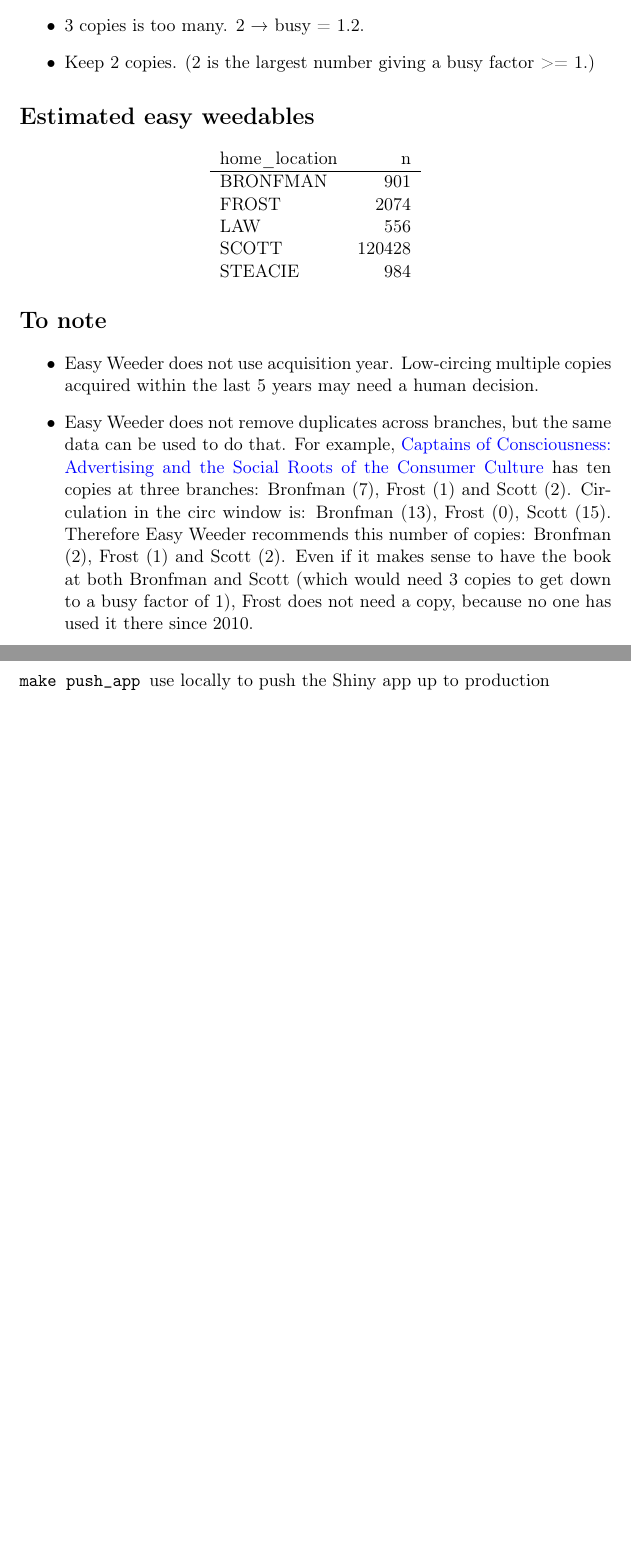
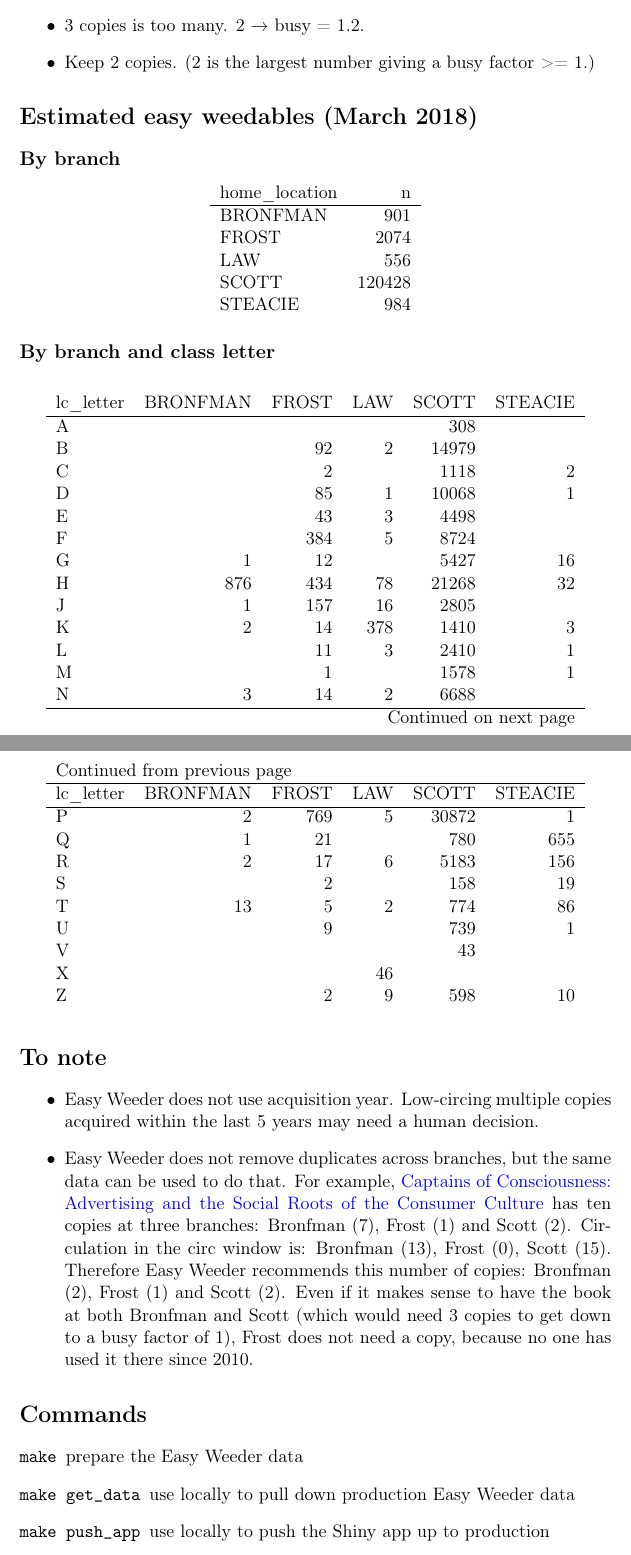
Before and after one commit to yorkulibraries/dashyul, a LaTeX document (viz/easyweeder/README.tex): two parts of pages 4 and 5 of 5, joined at a grey line, cut so that both start at the same text, the shorter picture padded with empty space. Compiled offline with pdfLaTeX.

Commit message:
Break down by LC class letter

```diff
--- a/viz/easyweeder/README.tex
+++ b/viz/easyweeder/README.tex
@@ -14,7 +14,6 @@
 \usepackage{amssymb}
 \usepackage{capt-of}
 \usepackage{hyperref}
-\usepackage[T1]{fontenc}
 \hypersetup{colorlinks=true,urlcolor=blue,linkcolor=blue,pdfborder={0 0 0}}
 \usepackage[english]{babel} % English language/hyphenation
 \author{William Denton}
@@ -136,8 +135,11 @@ But, for example, let's say we had a book that had 6 copies and 12 circs over th
 \item Keep 2 copies.  (2 is the largest number giving a busy factor >= 1.)
 \end{itemize}
 
-\section*{Estimated easy weedables}
-\label{sec:org7d775b4}
+\section*{Estimated easy weedables (March 2018)}
+\label{sec:orgc4edbf7}
+
+\subsection*{By branch}
+\label{sec:org25d1884}
 
 \begin{center}
 \begin{tabular}{lr}
@@ -151,8 +153,51 @@ STEACIE & 984\\
 \end{tabular}
 \end{center}
 
+\subsection*{By branch and class letter}
+\label{sec:orgda63663}
+
+\begin{longtable}{lrrrrr}
+lc\_letter & BRONFMAN & FROST & LAW & SCOTT & STEACIE\\
+\hline
+\endfirsthead
+\multicolumn{6}{l}{Continued from previous page} \\
+\hline
+
+lc\_letter & BRONFMAN & FROST & LAW & SCOTT & STEACIE \\
+
+\hline
+\endhead
+\hline\multicolumn{6}{r}{Continued on next page} \\
+\endfoot
+\endlastfoot
+\hline
+A &  &  &  & 308 & \\
+B &  & 92 & 2 & 14979 & \\
+C &  & 2 &  & 1118 & 2\\
+D &  & 85 & 1 & 10068 & 1\\
+E &  & 43 & 3 & 4498 & \\
+F &  & 384 & 5 & 8724 & \\
+G & 1 & 12 &  & 5427 & 16\\
+H & 876 & 434 & 78 & 21268 & 32\\
+J & 1 & 157 & 16 & 2805 & \\
+K & 2 & 14 & 378 & 1410 & 3\\
+L &  & 11 & 3 & 2410 & 1\\
+M &  & 1 &  & 1578 & 1\\
+N & 3 & 14 & 2 & 6688 & \\
+P & 2 & 769 & 5 & 30872 & 1\\
+Q & 1 & 21 &  & 780 & 655\\
+R & 2 & 17 & 6 & 5183 & 156\\
+S &  & 2 &  & 158 & 19\\
+T & 13 & 5 & 2 & 774 & 86\\
+U &  & 9 &  & 739 & 1\\
+V &  &  &  & 43 & \\
+X &  &  & 46 &  & \\
+Z &  & 2 & 9 & 598 & 10\\
+\end{longtable}
+
+
 \section*{To note}
-\label{sec:orgf0b8552}
+\label{sec:org327e8bd}
 
 \begin{itemize}
 \item Easy Weeder does not use acquisition year.  Low-circing multiple copies acquired within the last 5 years may need a human decision.
@@ -160,10 +205,11 @@ STEACIE & 984\\
 \end{itemize}
 
 \section*{Commands}
-\label{sec:org3ab3b3b}
+\label{sec:orge57671a}
 
 \begin{description}
-\item[{\texttt{make}}] ???
+\item[{\texttt{make}}] prepare the Easy Weeder data
+\item[{\texttt{make get\_data}}] use locally to pull down production Easy Weeder data
 \item[{\texttt{make push\_app}}] use locally to push the Shiny app up to production
 \end{description}
 
```
Also changed, not shown: sources/symphony/Makefile, viz/easyweeder/Makefile, viz/easyweeder/README.pdf, viz/easyweeder/README.tex (20 more changed lines), 2 other files.
